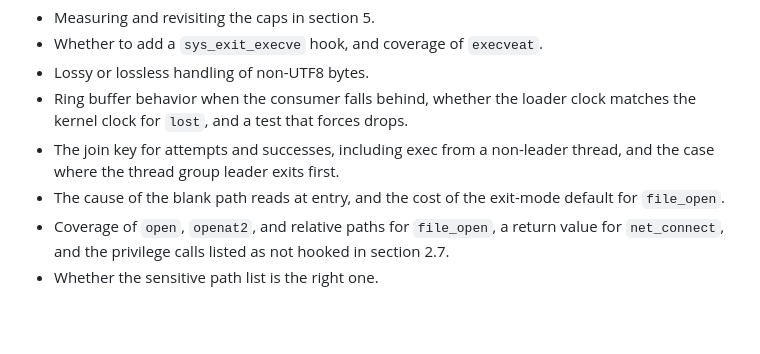
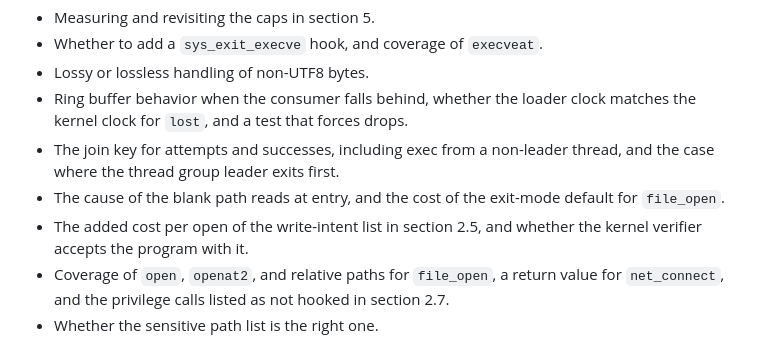
Before and after one commit to andrew04-cybersec/eBPF-Endpoint-Detection-Engine, a Markdown page: docs/EVENT_SCHEMA.md, the part around one of its changes. Drawn GitHub-style; blank space fills up the shorter version.

Commit message:
Describe the write-intent file filter

```diff
--- a/docs/EVENT_SCHEMA.md
+++ b/docs/EVENT_SCHEMA.md
@@ -224,6 +226,7 @@ The envelope of this type is loader-generated: `pid`, `tid`, and `comm` describe
 - Ring buffer behavior when the consumer falls behind, whether the loader clock matches the kernel clock for `lost`, and a test that forces drops.
 - The join key for attempts and successes, including exec from a non-leader thread, and the case where the thread group leader exits first.
 - The cause of the blank path reads at entry, and the cost of the exit-mode default for `file_open`.
+- The added cost per open of the write-intent list in section 2.5, and whether the kernel verifier accepts the program with it.
 - Coverage of `open`, `openat2`, and relative paths for `file_open`, a return value for `net_connect`, and the privilege calls listed as not hooked in section 2.7.
 - Whether the sensitive path list is the right one.
 
```
Also changed, not shown: other parts of docs/EVENT_SCHEMA.md (+2 -0 lines), docs/ARCHITECTURE.md (+2 -0 lines).
